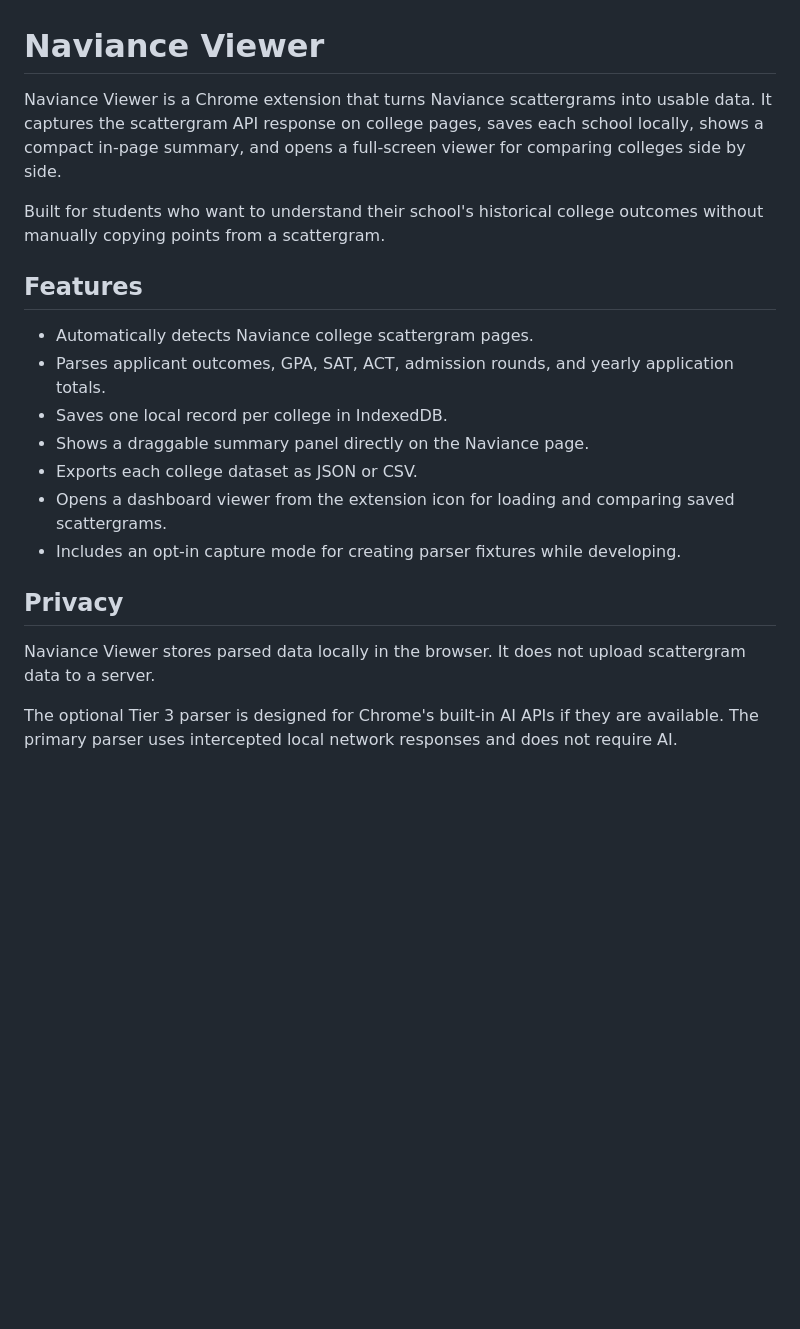
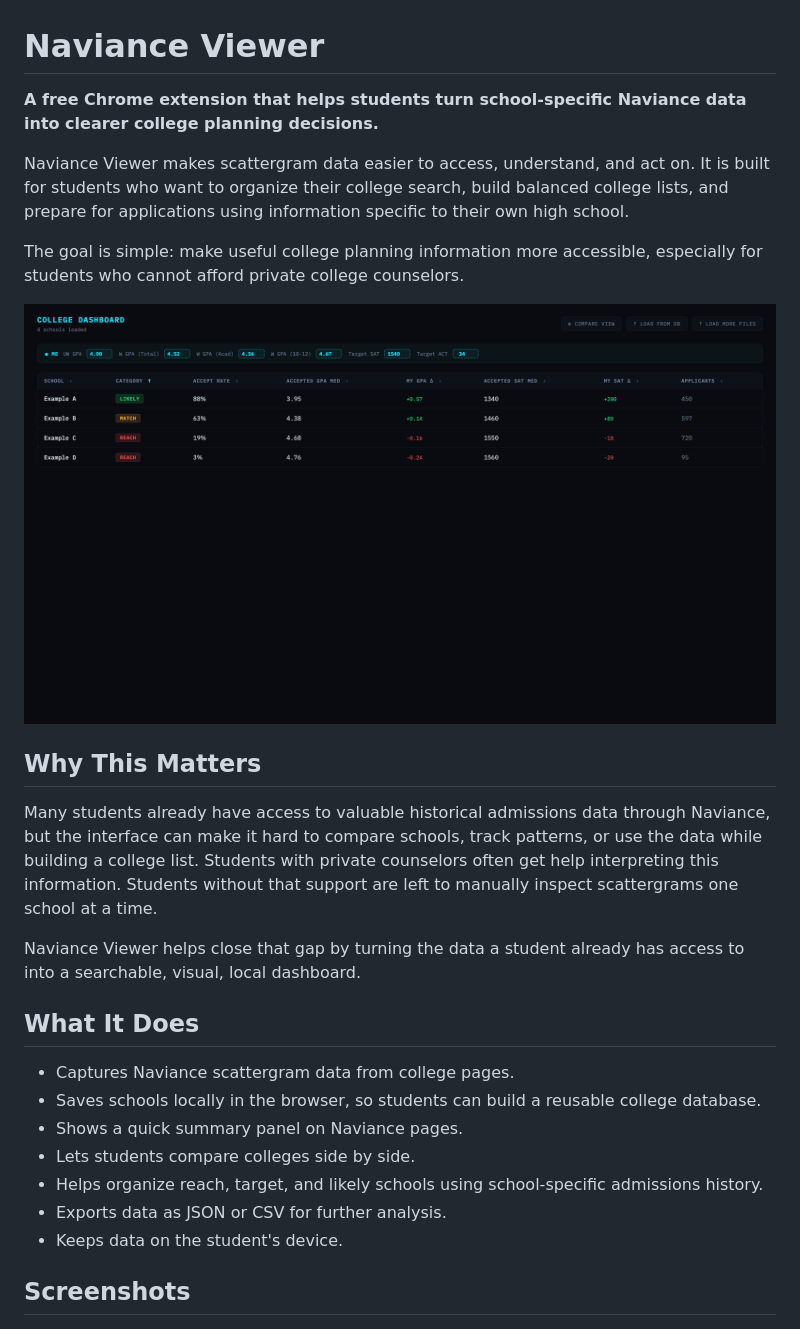
Before and after one commit to jamespeilunli/naviance-viewer, a Markdown page: README.md, the part around the change printed below. Drawn GitHub-style; pictures changed too: readme_assets/college_list.png (added); blank space fills up the shorter version.

Commit message:
update readme with images

```diff
--- a/README.md
+++ b/README.md
@@ -1,21 +1,28 @@
 # Naviance Viewer
 
-Naviance Viewer is a Chrome extension that turns Naviance scattergrams into usable data. It captures the scattergram API response on college pages, saves each school locally, shows a compact in-page summary, and opens a full-screen viewer for comparing colleges side by side.
+**A free Chrome extension that helps students turn school-specific Naviance data into clearer college planning decisions.**
 
-Built for students who want to understand their school's historical college outcomes without manually copying points from a scattergram.
+Naviance Viewer makes scattergram data easier to access, understand, and act on. It is built for students who want to organize their college search, build balanced college lists, and prepare for applications using information specific to their own high school.
 
-## Features
+The goal is simple: make useful college planning information more accessible, especially for students who cannot afford private college counselors.
 
-- Automatically detects Naviance college scattergram pages.
-- Parses applicant outcomes, GPA, SAT, ACT, admission rounds, and yearly application totals.
-- Saves one local record per college in IndexedDB.
-- Shows a draggable summary panel directly on the Naviance page.
-- Exports each college dataset as JSON or CSV.
-- Opens a dashboard viewer from the extension icon for loading and comparing saved scattergrams.
-- Includes an opt-in capture mode for creating parser fixtures while developing.
+![Naviance Viewer college list dashboard](readme_assets/college_list.png)
 
-## Privacy
+## Why This Matters
 
-Naviance Viewer stores parsed data locally in the browser. It does not upload scattergram data to a server.
+Many students already have access to valuable historical admissions data through Naviance, but the interface can make it hard to compare schools, track patterns, or use the data while building a college list. Students with private counselors often get help interpreting this information. Students without that support are left to manually inspect scattergrams one school at a time.
 
-The optional Tier 3 parser is designed for Chrome's built-in AI APIs if they are available. The primary parser uses intercepted local network responses and does not require AI.
+Naviance Viewer helps close that gap by turning the data a student already has access to into a searchable, visual, local dashboard.
+
+## What It Does
+
+- Captures Naviance scattergram data from college pages.
+- Saves schools locally in the browser, so students can build a reusable college database.
+- Shows a quick summary panel on Naviance pages.
+- Lets students compare colleges side by side.
+- Helps organize reach, target, and likely schools using school-specific admissions history.
+- Exports data as JSON or CSV for further analysis.
+- Keeps data on the student's device.
+
+## Screenshots
+
```
Also changed, not shown: other parts of README.md (+55 -54 lines), readme_assets/compare_view.png (added), readme_assets/single_college.png (added).
